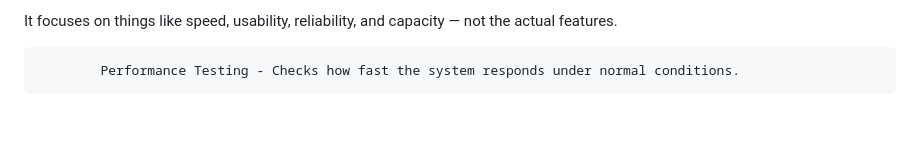
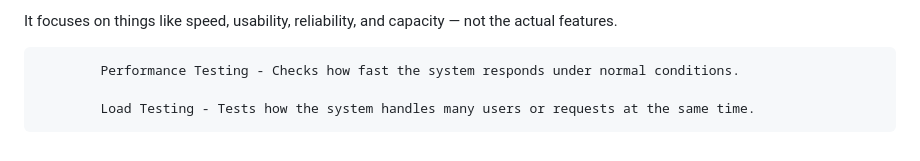
Before and after one commit to Kariuki11/Deep-JavaScript-Understanding, a Markdown page: Software Testing Q & A/Introduction.md, the part around the change. Drawn GitHub-style; blank space fills up the shorter version.

Commit message:
Software Testing deep dive

```diff
--- a/Software Testing Q & A/Introduction.md
+++ b/Software Testing Q & A/Introduction.md
@@ -55,3 +55,5 @@ Typically Testing is classified into three categories.
 It focuses on things like speed, usability, reliability, and capacity — not the actual features.
 
             Performance Testing - Checks how fast the system responds under normal conditions.
+
+            Load Testing - Tests how the system handles many users or requests at the same time.
```
